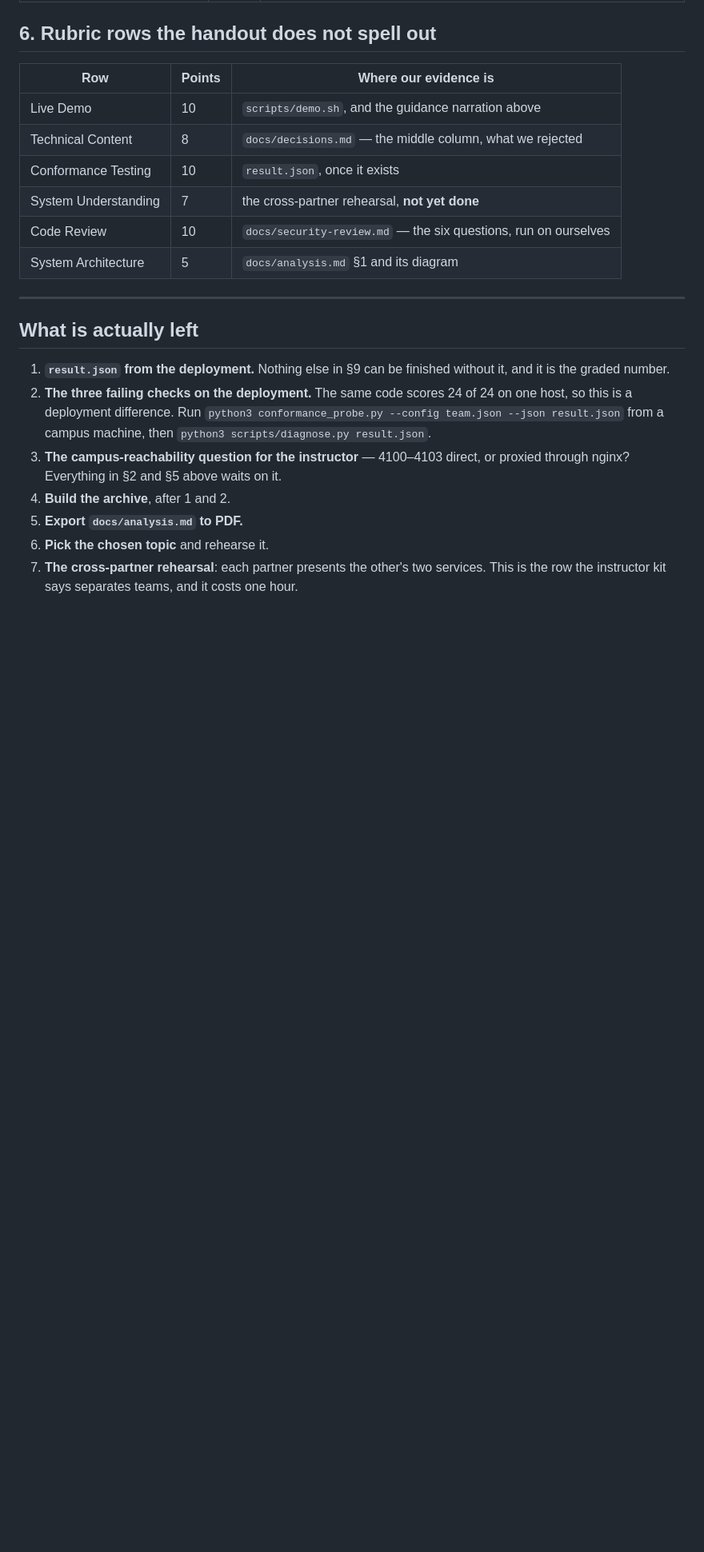
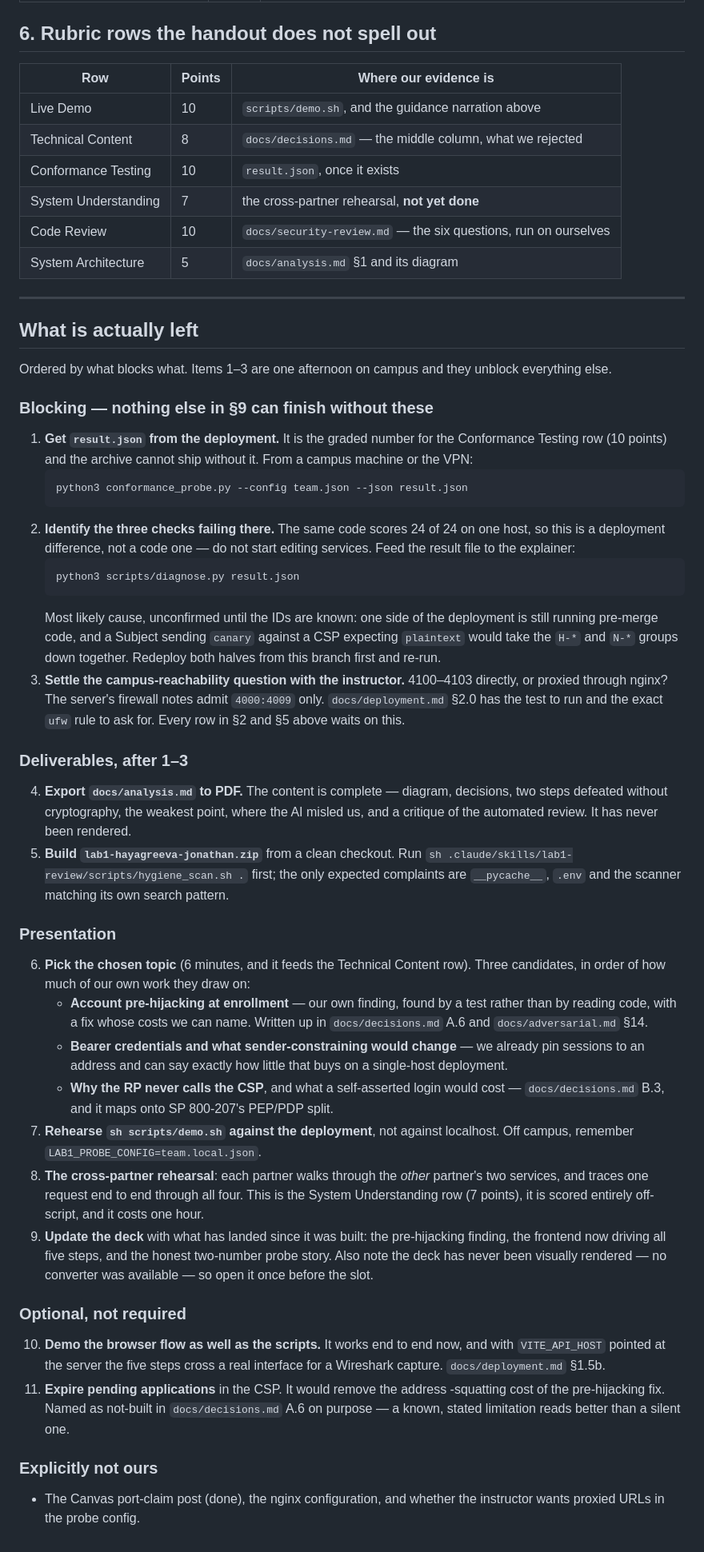
Before and after one commit to RoZo1239/syse-549-project-1, a Markdown page: docs/requirements-checklist.md, the part around one of its changes. Shown at 80% size. Drawn GitHub-style; blank space fills up the shorter version.

Commit message:
Bring the remaining-work list up to date, and fix two stale test counts
The checklist's closing section predated the frontend work and the
pre-hijacking finding. It is now ordered by what blocks what, with the
command to run for each of the three blocking items, the three chosen-topic
candidates ranked by how much of our own work they draw on, and the
optional items separated from the required ones.

README.md and the checklist still said 83 tests. It is 85.

Co-Authored-By: Claude Opus 5 <noreply@anthropic.com>
Claude-Session: https://claude.ai/code/session_01S9HVf5sHLWrszA5PFi6ZDD

````diff
--- a/docs/requirements-checklist.md
+++ b/docs/requirements-checklist.md
@@ -109,17 +109,78 @@ Canvas side).
 
 ## What is actually left
 
-1. **`result.json` from the deployment.** Nothing else in §9 can be finished
-   without it, and it is the graded number.
-2. **The three failing checks on the deployment.** The same code scores 24 of
-   24 on one host, so this is a deployment difference. Run
-   `python3 conformance_probe.py --config team.json --json result.json` from a
-   campus machine, then `python3 scripts/diagnose.py result.json`.
-3. **The campus-reachability question for the instructor** — 4100–4103 direct,
-   or proxied through nginx? Everything in §2 and §5 above waits on it.
-4. **Build the archive**, after 1 and 2.
-5. **Export `docs/analysis.md` to PDF.**
-6. **Pick the chosen topic** and rehearse it.
-7. **The cross-partner rehearsal**: each partner presents the other's two
-   services. This is the row the instructor kit says separates teams, and it
-   costs one hour.
+Ordered by what blocks what. Items 1–3 are one afternoon on campus and they
+unblock everything else.
+
+### Blocking — nothing else in §9 can finish without these
+
+1. **Get `result.json` from the deployment.** It is the graded number for the
+   Conformance Testing row (10 points) and the archive cannot ship without it.
+   From a campus machine or the VPN:
+   ```bash
+   python3 conformance_probe.py --config team.json --json result.json
+   ```
+2. **Identify the three checks failing there.** The same code scores 24 of 24
+   on one host, so this is a deployment difference, not a code one — do not
+   start editing services. Feed the result file to the explainer:
+   ```bash
+   python3 scripts/diagnose.py result.json
+   ```
+   Most likely cause, unconfirmed until the IDs are known: one side of the
+   deployment is still running pre-merge code, and a Subject sending `canary`
+   against a CSP expecting `plaintext` would take the `H-*` and `N-*` groups
+   down together. Redeploy both halves from this branch first and re-run.
+3. **Settle the campus-reachability question with the instructor.** 4100–4103
+   directly, or proxied through nginx? The server's firewall notes admit
+   `4000:4009` only. `docs/deployment.md` §2.0 has the test to run and the
+   exact `ufw` rule to ask for. Every row in §2 and §5 above waits on this.
+
+### Deliverables, after 1–3
+
+4. **Export `docs/analysis.md` to PDF.** The content is complete — diagram,
+   decisions, two steps defeated without cryptography, the weakest point, where
+   the AI misled us, and a critique of the automated review. It has never been
+   rendered.
+5. **Build `lab1-hayagreeva-jonathan.zip`** from a clean checkout. Run
+   `sh .claude/skills/lab1-review/scripts/hygiene_scan.sh .` first; the only
+   expected complaints are `__pycache__`, `.env` and the scanner matching its
+   own search pattern.
+
+### Presentation
+
+6. **Pick the chosen topic** (6 minutes, and it feeds the Technical Content
+   row). Three candidates, in order of how much of our own work they draw on:
+   - **Account pre-hijacking at enrollment** — our own finding, found by a test
+     rather than by reading code, with a fix whose costs we can name. Written
+     up in `docs/decisions.md` A.6 and `docs/adversarial.md` §14.
+   - **Bearer credentials and what sender-constraining would change** — we
+     already pin sessions to an address and can say exactly how little that
+     buys on a single-host deployment.
+   - **Why the RP never calls the CSP**, and what a self-asserted login would
+     cost — `docs/decisions.md` B.3, and it maps onto SP 800-207's PEP/PDP
+     split.
+7. **Rehearse `sh scripts/demo.sh` against the deployment**, not against
+   localhost. Off campus, remember `LAB1_PROBE_CONFIG=team.local.json`.
+8. **The cross-partner rehearsal**: each partner walks through the *other*
+   partner's two services, and traces one request end to end through all four.
+   This is the System Understanding row (7 points), it is scored entirely
+   off-script, and it costs one hour.
+9. **Update the deck** with what has landed since it was built: the
+   pre-hijacking finding, the frontend now driving all five steps, and the
+   honest two-number probe story. Also note the deck has never been visually
+   rendered — no converter was available — so open it once before the slot.
+
+### Optional, not required
+
+10. **Demo the browser flow as well as the scripts.** It works end to end now,
+    and with `VITE_API_HOST` pointed at the server the five steps cross a real
+    interface for a Wireshark capture. `docs/deployment.md` §1.5b.
+11. **Expire pending applications** in the CSP. It would remove the address
+    -squatting cost of the pre-hijacking fix. Named as not-built in
+    `docs/decisions.md` A.6 on purpose — a known, stated limitation reads
+    better than a silent one.
+
+### Explicitly not ours
+
+- The Canvas port-claim post (done), the nginx configuration, and whether the
+  instructor wants proxied URLs in the probe config.
````
Also changed, not shown: other parts of docs/requirements-checklist.md (+1 -1 lines), README.md (+1 -1 lines).
